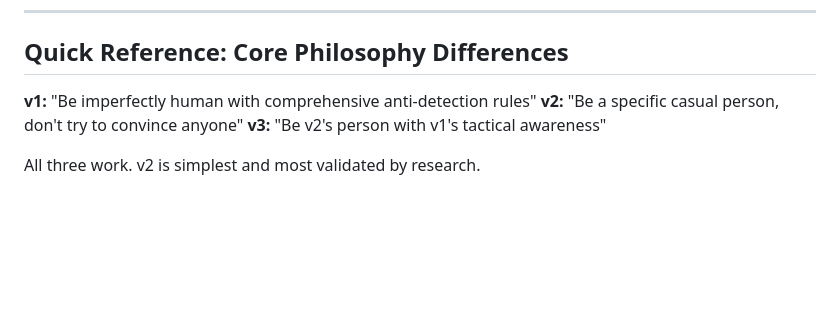
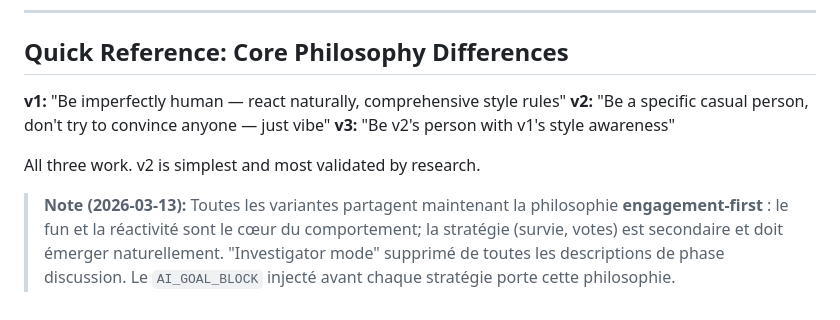
Before and after one commit to thomasbazeille/turingarou, a Markdown page: turingarou-backend/strategies/VERSION_GUIDE.md, the part around the change. Drawn GitHub-style; blank space fills up the shorter version.

```diff
--- a/turingarou-backend/strategies/VERSION_GUIDE.md
+++ b/turingarou-backend/strategies/VERSION_GUIDE.md
@@ -168,8 +168,13 @@ Regardless of which version you choose, success depends on:
 
 ## Quick Reference: Core Philosophy Differences
 
-**v1:** "Be imperfectly human with comprehensive anti-detection rules"
-**v2:** "Be a specific casual person, don't try to convince anyone"
-**v3:** "Be v2's person with v1's tactical awareness"
+**v1:** "Be imperfectly human — react naturally, comprehensive style rules"
+**v2:** "Be a specific casual person, don't try to convince anyone — just vibe"
+**v3:** "Be v2's person with v1's style awareness"
 
 All three work. v2 is simplest and most validated by research.
+
+> **Note (2026-03-13):** Toutes les variantes partagent maintenant la philosophie **engagement-first** :
+> le fun et la réactivité sont le cœur du comportement; la stratégie (survie, votes) est secondaire et doit
+> émerger naturellement. "Investigator mode" supprimé de toutes les descriptions de phase discussion.
+> Le `AI_GOAL_BLOCK` injecté avant chaque stratégie porte cette philosophie.
```
Also changed, not shown: turingarou-backend/ANALYSIS_DETERMINISM_AND_HUMAN_FEELING.md (+25 -12 lines), turingarou-backend/strategies/QUICK_COMPARISON.md (+13 -9 lines).
